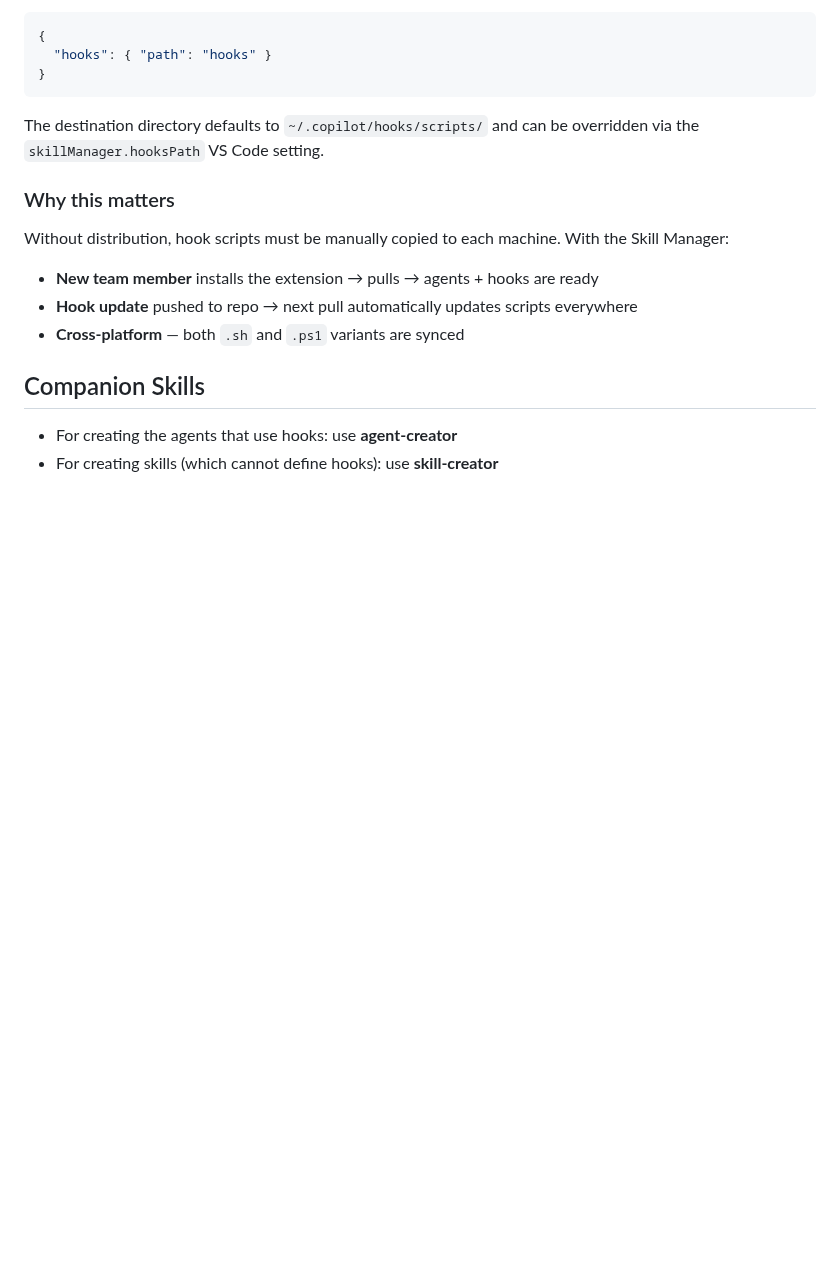
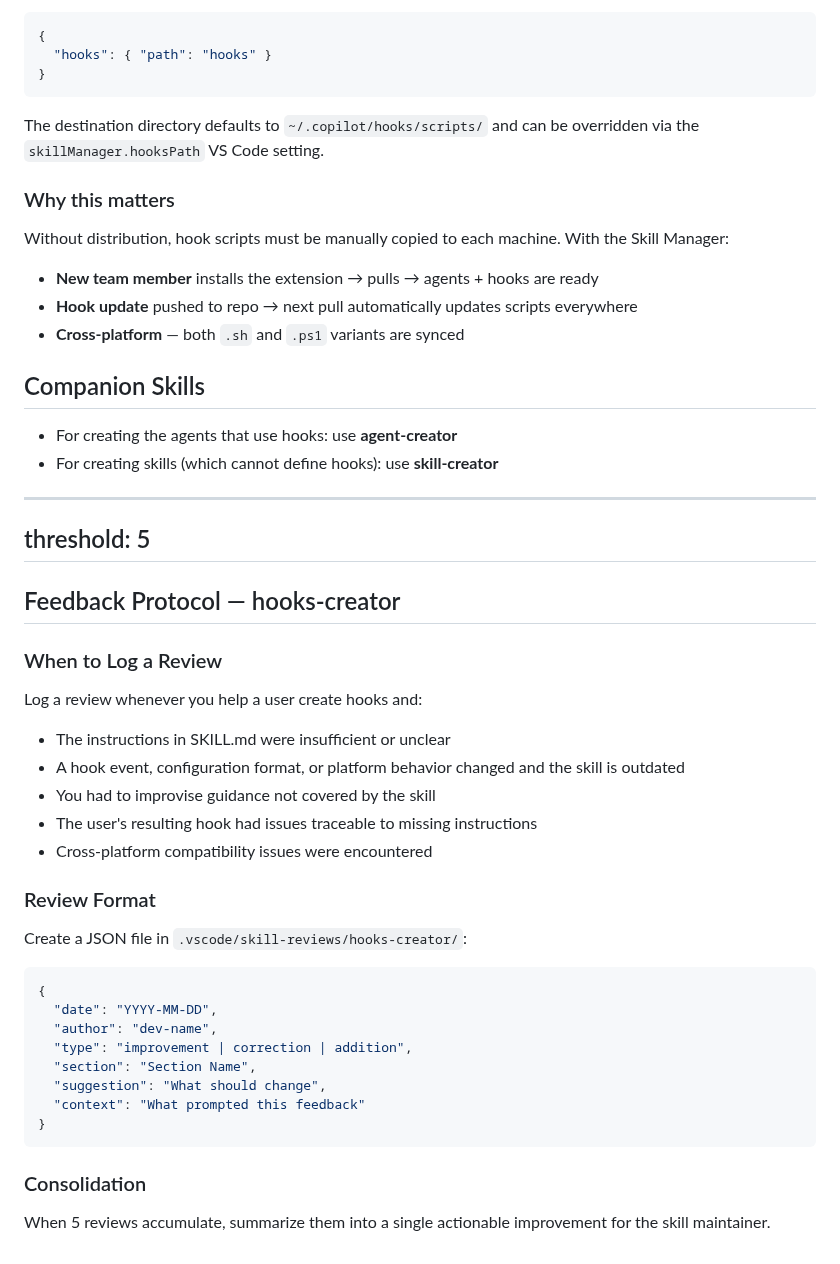
Before and after one commit to AllanSantos-DV/skill-kit, a Markdown page: skills/hooks-creator/SKILL.md, the part around one of its changes. GitHub-like rendering; blank space fills up the shorter version.

````diff
--- a/skills/hooks-creator/SKILL.md
+++ b/skills/hooks-creator/SKILL.md
@@ -285,3 +352,41 @@ Without distribution, hook scripts must be manually copied to each machine. With
 
 - For creating the agents that use hooks: use **agent-creator**
 - For creating skills (which cannot define hooks): use **skill-creator**
+
+<!-- FEEDBACK:START -->
+---
+threshold: 5
+---
+
+## Feedback Protocol — hooks-creator
+
+### When to Log a Review
+
+Log a review whenever you help a user create hooks and:
+- The instructions in SKILL.md were insufficient or unclear
+- A hook event, configuration format, or platform behavior changed and the skill is outdated
+- You had to improvise guidance not covered by the skill
+- The user's resulting hook had issues traceable to missing instructions
+- Cross-platform compatibility issues were encountered
+
+### Review Format
+
+Create a JSON file in `.vscode/skill-reviews/hooks-creator/`:
+
+```json
+{
+  "date": "YYYY-MM-DD",
+  "author": "dev-name",
+  "type": "improvement | correction | addition",
+  "section": "Section Name",
+  "suggestion": "What should change",
+  "context": "What prompted this feedback"
+}
+```
+
+### Consolidation
+
+When 5 reviews accumulate, summarize them into a single actionable
+improvement for the skill maintainer.
+
+<!-- FEEDBACK:END -->
````
Also changed, not shown: other parts of skills/hooks-creator/SKILL.md (+69 -2 lines), 1 other file.
